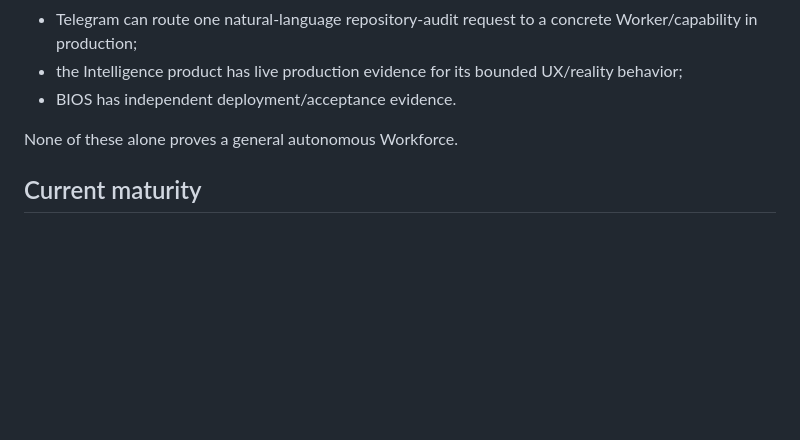
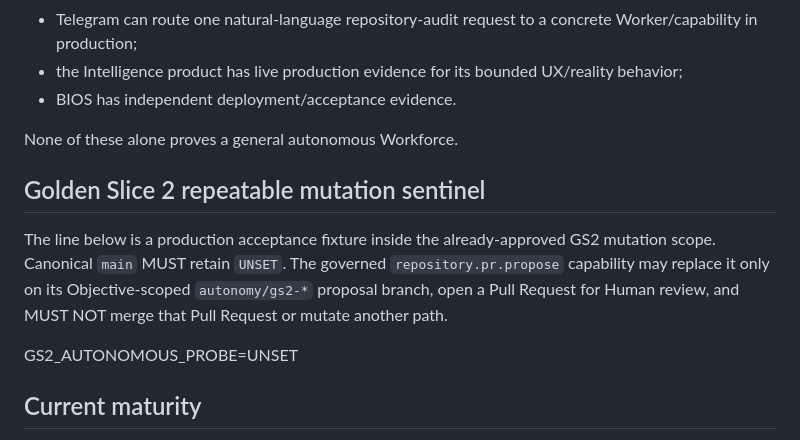
Before and after one commit to kelvinka38/metatron-workforce, a Markdown page: docs/AUTONOMY_CLOSURE/CURRENT_STATE_AND_GAP_MATRIX.md, the part around the change. Rendered like a GitHub page; blank space fills up the shorter version.

Commit message:
test(autonomy): add stable GS2 proposal sentinel

```diff
--- a/docs/AUTONOMY_CLOSURE/CURRENT_STATE_AND_GAP_MATRIX.md
+++ b/docs/AUTONOMY_CLOSURE/CURRENT_STATE_AND_GAP_MATRIX.md
@@ -54,6 +54,12 @@ The following claims remain valid within their tested scope:
 
 None of these alone proves a general autonomous Workforce.
 
+## Golden Slice 2 repeatable mutation sentinel
+
+The line below is a production acceptance fixture inside the already-approved GS2 mutation scope. Canonical `main` MUST retain `UNSET`. The governed `repository.pr.propose` capability may replace it only on its Objective-scoped `autonomy/gs2-*` proposal branch, open a Pull Request for Human review, and MUST NOT merge that Pull Request or mutate another path.
+
+GS2_AUTONOMOUS_PROBE=UNSET
+
 ## Current maturity
 
 The repository contains evidence spanning L1-L3 for general flows and higher bounded evidence for selected slices. No single general material Objective has yet passed all L10 production gates. Report the system as `PARTIAL / BOUNDED AUTONOMY`, not `COMPLETE`.
```
